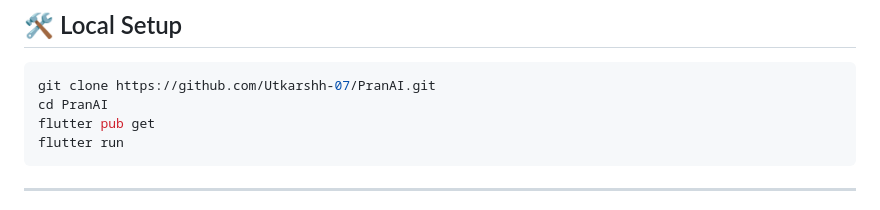
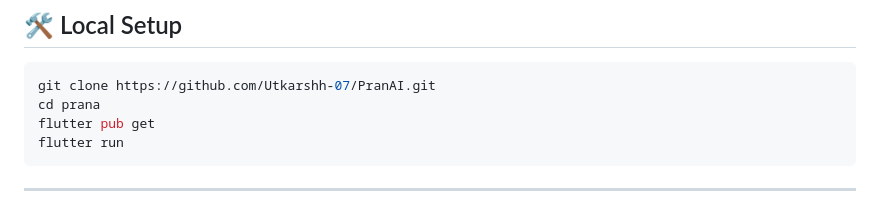
Before and after one commit to Utkarshh-07/PranAI, a Markdown page: README.md, the part around the change. GitHub-like rendering.

Commit message:
Fix directory name in local setup instructions

````diff
--- a/README.md
+++ b/README.md
@@ -199,7 +199,7 @@ lib/
 
 ```bash
 git clone https://github.com/Utkarshh-07/PranAI.git
-cd PranAI
+cd prana
 flutter pub get
 flutter run
 ```
````
